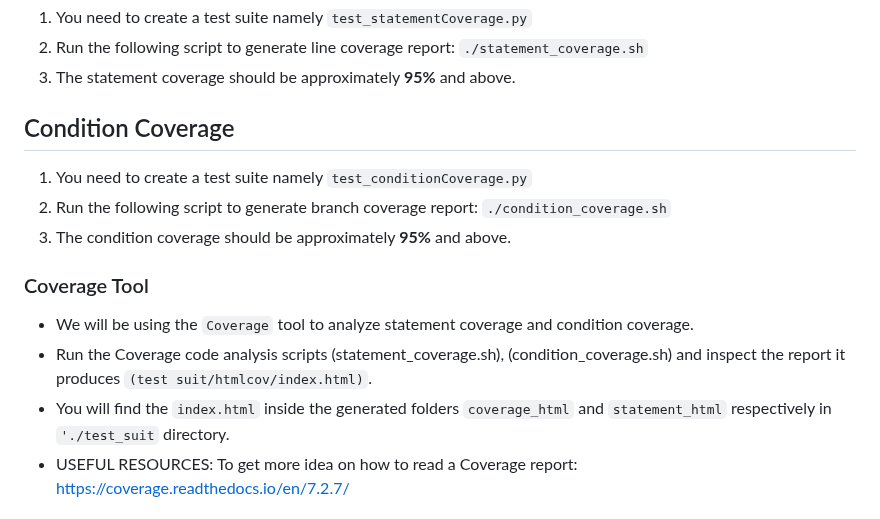
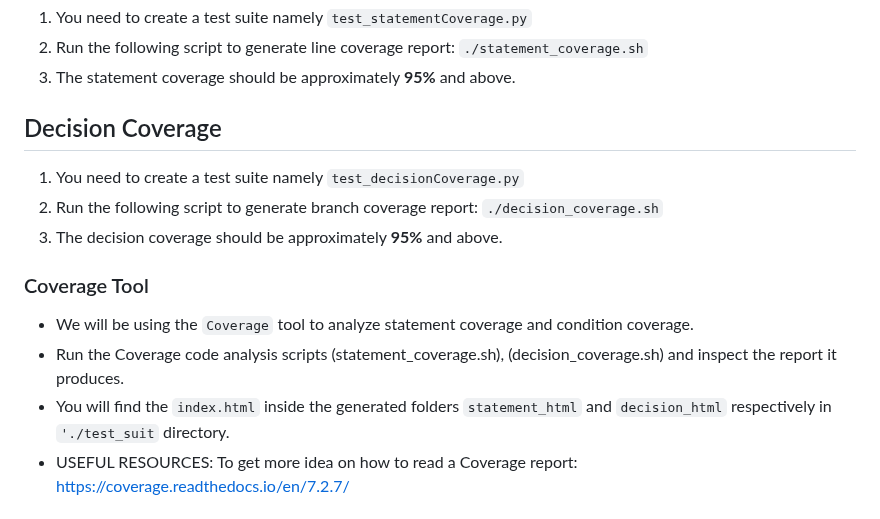
Before and after one commit to yining0713/cs520-exercise2, a Markdown page: README.md, the part around the change. Rendered like a GitHub page.

Commit message:
Update README.md
The Coverage tool is actually using decision (i.e. branch) coverage and not condition coverage. Updated all of the directory/file names appropriately.

````diff
--- a/README.md
+++ b/README.md
@@ -39,20 +39,19 @@ You will need to create three test suites and place the files in test_suit folde
 3. The statement coverage should be approximately **95%** and above.
 
 
-## Condition Coverage
+## Decision Coverage
 
-1. You need to create a test suite namely ```test_conditionCoverage.py```
-2. Run the following script to generate branch coverage report: ```./condition_coverage.sh```
-3. The condition coverage should be approximately **95%** and above.
+1. You need to create a test suite namely ```test_decisionCoverage.py```
+2. Run the following script to generate branch coverage report: ```./decision_coverage.sh```
+3. The decision coverage should be approximately **95%** and above.
 
 ### Coverage Tool
 
 - We will be using the ```Coverage``` tool to analyze statement
 coverage and condition coverage.
 - Run the Coverage code analysis scripts (statement_coverage.sh),
-(condition_coverage.sh) and inspect the report it produces
-```(test suit/htmlcov/index.html)```.
-- You will find the ```index.html``` inside the generated folders ```coverage_html``` and ```statement_html``` respectively in ```'./test_suit``` directory.
+  (decision_coverage.sh) and inspect the report it produces.
+- You will find the ```index.html``` inside the generated folders ```statement_html``` and ```decision_html``` respectively in ```'./test_suit``` directory.
 - USEFUL RESOURCES: To get more idea on how to read a Coverage report:
 https://coverage.readthedocs.io/en/7.2.7/
 
````
